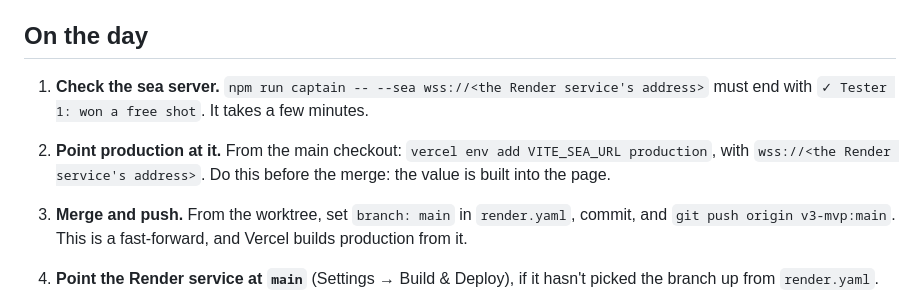
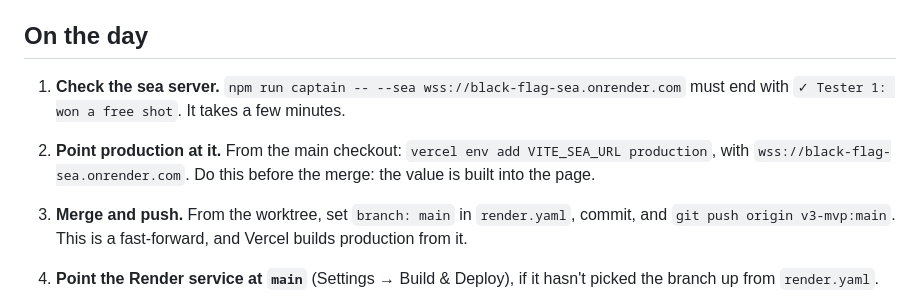
Before and after one commit to axelgar/black-flag, a Markdown page: PLANS/SWITCHOVER.md, the part around the change. GitHub-like rendering.

Commit message:
Say where the sea server is live
Co-Authored-By: Claude Opus 5.5 <noreply@anthropic.com>

```diff
--- a/PLANS/SWITCHOVER.md
+++ b/PLANS/SWITCHOVER.md
@@ -48,10 +48,10 @@ go-ahead.
 
 ## On the day
 
-1. **Check the sea server.** `npm run captain -- --sea wss://<the Render service's address>`
+1. **Check the sea server.** `npm run captain -- --sea wss://black-flag-sea.onrender.com`
    must end with `✓ Tester 1: won a free shot`. It takes a few minutes.
 2. **Point production at it.** From the main checkout:
-   `vercel env add VITE_SEA_URL production`, with `wss://<the Render service's address>`.
+   `vercel env add VITE_SEA_URL production`, with `wss://black-flag-sea.onrender.com`.
    Do this before the merge: the value is built into the page.
 3. **Merge and push.** From the worktree, set `branch: main` in `render.yaml`, commit, and
    `git push origin v3-mvp:main`. This is a fast-forward, and Vercel builds production from it.
```
Also changed, not shown: README.md (+2 -2 lines).
